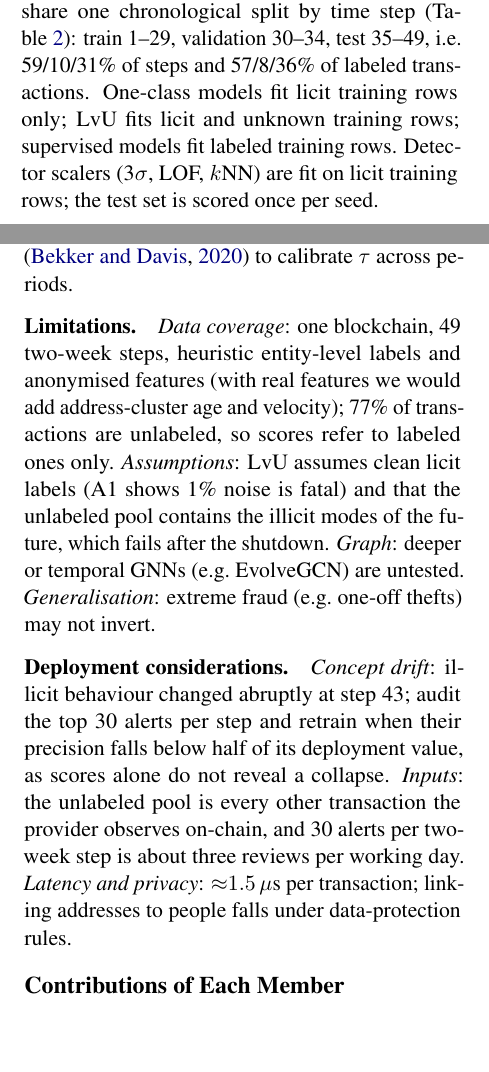
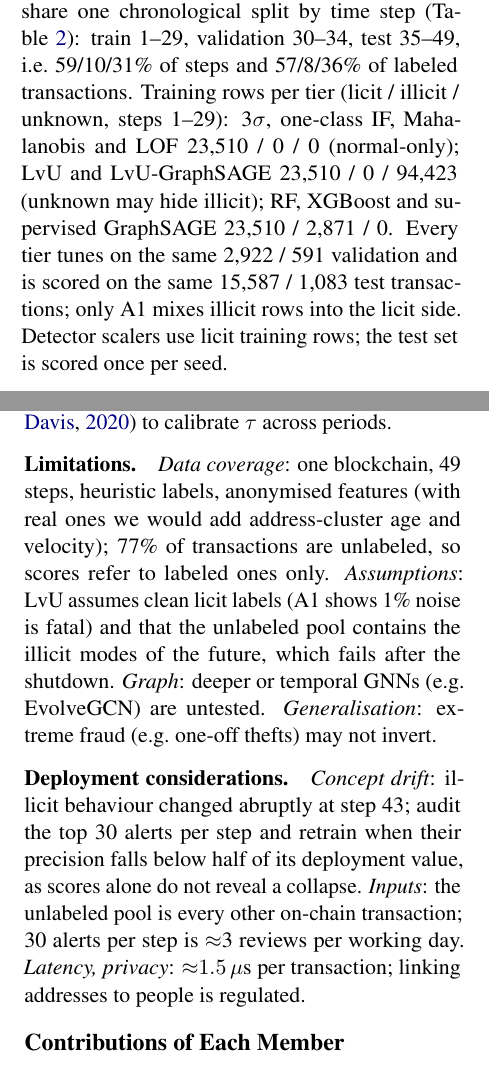
Before and after one commit to leeshuncher/DataMiningHW2, a LaTeX problem sheet (paper/HW2_G13_report.tex): two parts of the columns of pages 3 and 6 of 7, joined at a grey line, cut so that both start at the same text, the shorter picture padded with empty space. Compiled offline with pdfLaTeX.

Commit message:
Document per-tier training sample counts in §6 (TA clarification)
The TAs require the exact normal vs anomaly training counts of every tier
when tiers use different training subsets of the same raw split. §6 now lists
licit / illicit / unknown rows per tier and the shared validation and test
counts; a few redundant phrases were shortened to stay within six pages.

Co-Authored-By: Claude Opus 5.5 <noreply@anthropic.com>
Claude-Session: https://claude.ai/code/session_01HUJopSE8FXhAQxvXqUrKX8

```diff
--- a/paper/HW2_G13_report.tex
+++ b/paper/HW2_G13_report.tex
@@ -216,8 +215,9 @@ Tiers are compared at the validation-F1 maximiser $\tau_{\mathrm{F1}}$ ($0.958\p
 
 \paragraph{Split and leakage prevention.}
 All methods share one chronological split by time step (Table~\ref{tab:data}): train 1--29, validation 30--34, test 35--49, i.e.\ 59/10/31\% of steps and 57/8/36\% of labeled transactions.
-One-class models fit licit training rows only; \ours{} fits licit and unknown training rows; supervised models fit labeled training rows.
-Detector scalers (3$\sigma$, LOF, $k$NN) are fit on licit training rows; the test set is scored once per seed.
+Training rows per tier (licit / illicit / unknown, steps 1--29): 3$\sigma$, one-class IF, Mahalanobis and LOF 23,510 / 0 / 0 (normal-only); \ours{} and LvU-GraphSAGE 23,510 / 0 / 94,423 (unknown may hide illicit); RF, XGBoost and supervised GraphSAGE 23,510 / 2,871 / 0.
+Every tier tunes on the same 2,922 / 591 validation and is scored on the same 15,587 / 1,083 test transactions; only A1 mixes illicit rows into the licit side.
+Detector scalers use licit training rows; the test set is scored once per seed.
 
 \paragraph{Configurations.}
 \ours{}: feature set $\in$\{LF, AF, AF+degree\}, depth $\in\{4,6,8\}$ and trees $\in\{100,300\}$, chosen by validation PR-AUC (LF, 6, 300; seed-0 search 0.901, 5-seed mean 0.871).
@@ -346,15 +345,15 @@ The decisive step was testing outlyingness in EDA (Figure~\ref{fig:eda}b); we wo
 Next: (i) after a drift alarm, query analyst labels for top-scored unlabeled transactions to fix post-shutdown misses; (ii) estimate the unlabeled class prior $\pi$ \citep{bekker2020pu} to calibrate $\tau$ across periods.
 
 \paragraph{Limitations.}
-\emph{Data coverage}: one blockchain, 49 two-week steps, heuristic entity-level labels and anonymised features (with real features we would add address-cluster age and velocity); 77\% of transactions are unlabeled, so scores refer to labeled ones only.
+\emph{Data coverage}: one blockchain, 49 steps, heuristic labels, anonymised features (with real ones we would add address-cluster age and velocity); 77\% of transactions are unlabeled, so scores refer to labeled ones only.
 \emph{Assumptions}: \ours{} assumes clean licit labels (A1 shows 1\% noise is fatal) and that the unlabeled pool contains the illicit modes of the future, which fails after the shutdown.
 \emph{Graph}: deeper or temporal GNNs (e.g.\ EvolveGCN) are untested.
 \emph{Generalisation}: extreme fraud (e.g.\ one-off thefts) may not invert.
 
 \paragraph{Deployment considerations.}
 \emph{Concept drift}: illicit behaviour changed abruptly at step 43; audit the top 30 alerts per step and retrain when their precision falls below half of its deployment value, as scores alone do not reveal a collapse.
-\emph{Inputs}: the unlabeled pool is every other transaction the provider observes on-chain, and 30 alerts per two-week step is about three reviews per working day.
-\emph{Latency and privacy}: ${\approx}1.5\,\mu$s per transaction; linking addresses to people falls under data-protection rules.
+\emph{Inputs}: the unlabeled pool is every other on-chain transaction; 30 alerts per step is ${\approx}$3 reviews per working day.
+\emph{Latency, privacy}: ${\approx}1.5\,\mu$s per transaction; linking addresses to people is regulated.
 
 % ---------------------------------------------------------------------------
 \section*{Contributions of Each Member}
```
Also changed, not shown: paper/HW2_G13_report.pdf, paper/HW2_G13_report_review.pdf, paper/HW2_G13_report.tex (6 more changed lines).
